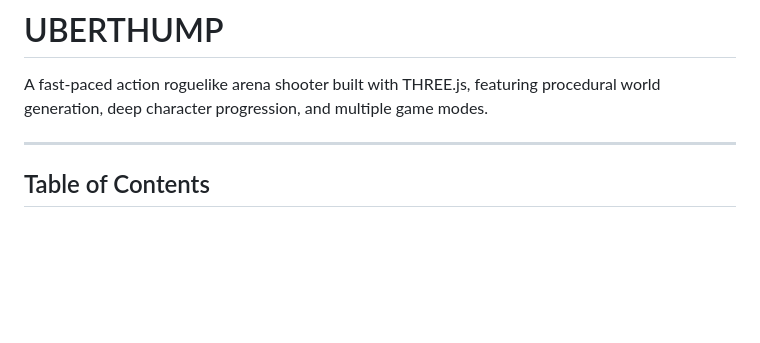
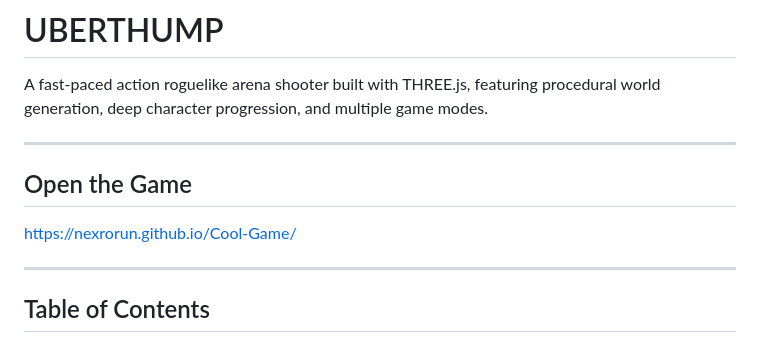
Before and after one commit to nexrorun/Cool-Game, a Markdown page: README.md, the part around the change. GitHub-like rendering; blank space fills up the shorter version.

Commit message:
Add link to open the game in README
Added a section to open the game with a link.

```diff
--- a/README.md
+++ b/README.md
@@ -1,6 +1,12 @@
 # UBERTHUMP
 
 A fast-paced action roguelike arena shooter built with THREE.js, featuring procedural world generation, deep character progression, and multiple game modes.
+
+---
+
+## Open the Game
+
+https://nexrorun.github.io/Cool-Game/
 
 ---
 
```
